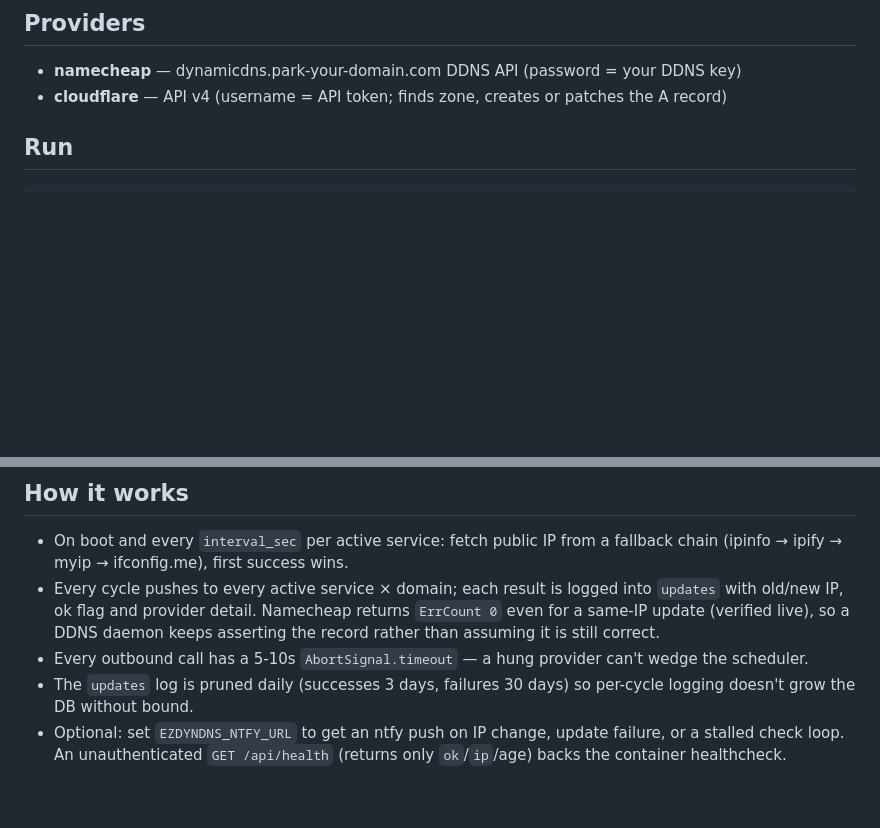
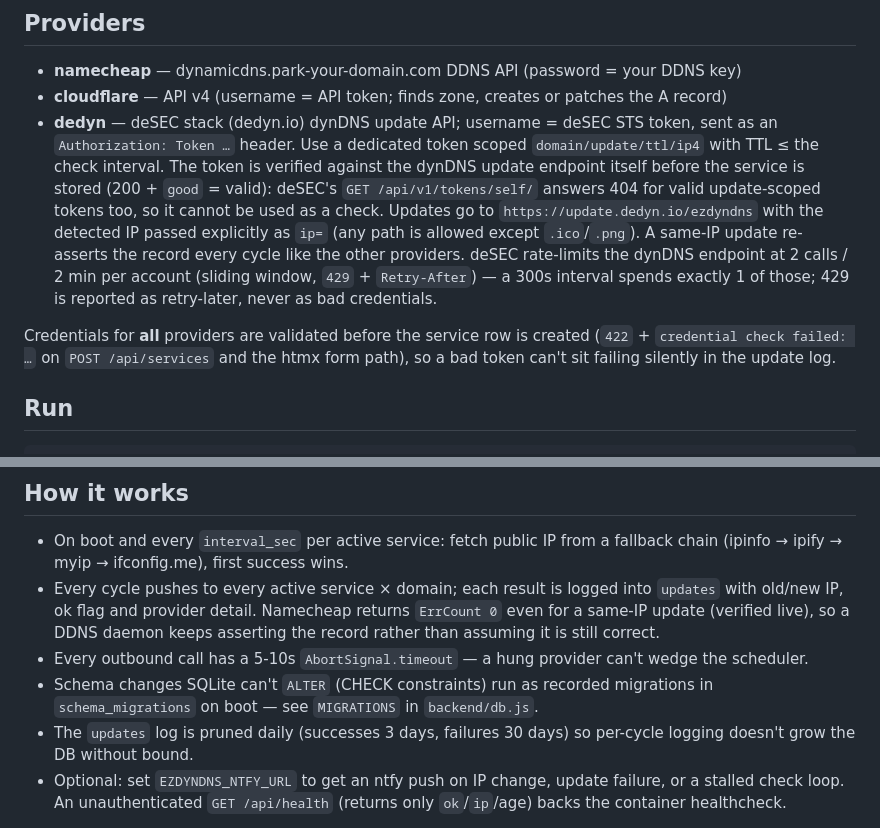
Before and after one commit to c4lyp5o/ezdyndns, a Markdown page: README.md, 2 parts joined by grey strips. Rendered like a GitHub page; blank space fills up the shorter version.

Commit message:
ezdyndns: document deSEC contract, rate limits and migrations

````diff
--- a/README.md
+++ b/README.md
@@ -14,6 +14,19 @@ concept on the ez stack.
 ## Providers
 - **namecheap** — dynamicdns.park-your-domain.com DDNS API (password = your DDNS key)
 - **cloudflare** — API v4 (username = API token; finds zone, creates or patches the A record)
+- **dedyn** — deSEC stack (dedyn.io) dynDNS update API; username = deSEC STS token, sent as an
+  `Authorization: Token …` header. Use a dedicated token scoped `domain/update/ttl/ip4` with TTL ≤
+  the check interval. The token is verified against the dynDNS update endpoint itself before the
+  service is stored (200 + `good` = valid): deSEC's `GET /api/v1/tokens/self/` answers 404 for
+  valid update-scoped tokens too, so it cannot be used as a check. Updates go to `https://update.dedyn.io/ezdyndns`
+  with the detected IP passed explicitly as `ip=` (any path is allowed except `.ico`/`.png`).
+  A same-IP update re-asserts the record every cycle like the other providers. deSEC rate-limits
+  the dynDNS endpoint at 2 calls / 2 min per account (sliding window, `429` + `Retry-After`) —
+  a 300s interval spends exactly 1 of those; 429 is reported as retry-later, never as bad credentials.
+
+Credentials for **all** providers are validated before the service row is created (`422` +
+`credential check failed: …` on `POST /api/services` and the htmx form path), so a bad token
+can't sit failing silently in the update log.
 
 ## Run
 ```bash
@@ -49,6 +62,8 @@ rebuilds — the container must run as a uid that can write those directories.
   daemon keeps asserting the record rather than assuming it is still correct.
 - Every outbound call has a 5-10s `AbortSignal.timeout` — a hung provider
   can't wedge the scheduler.
+- Schema changes SQLite can't `ALTER` (CHECK constraints) run as recorded
+  migrations in `schema_migrations` on boot — see `MIGRATIONS` in `backend/db.js`.
 - The `updates` log is pruned daily (successes 3 days, failures 30 days) so
   per-cycle logging doesn't grow the DB without bound.
 - Optional: set `EZDYNDNS_NTFY_URL` to get an ntfy push on IP change, update
````
